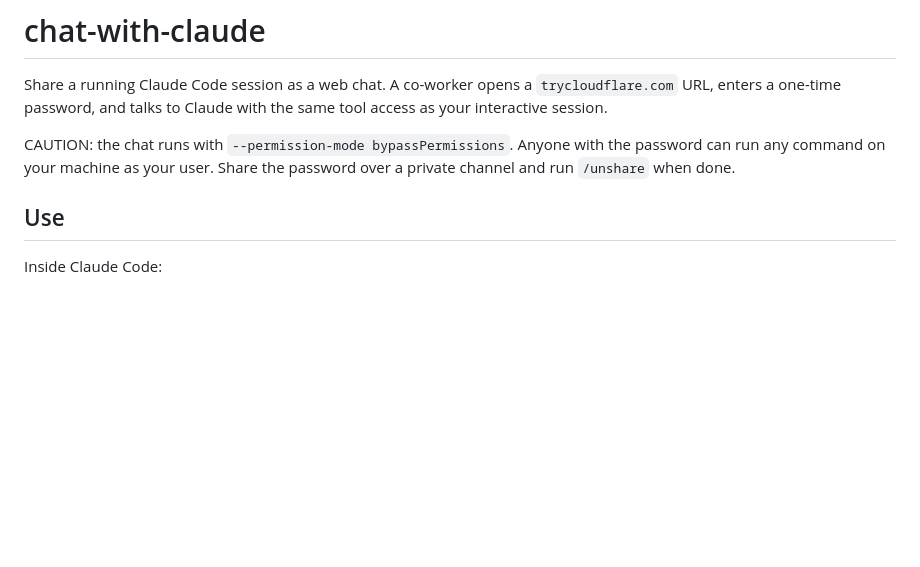
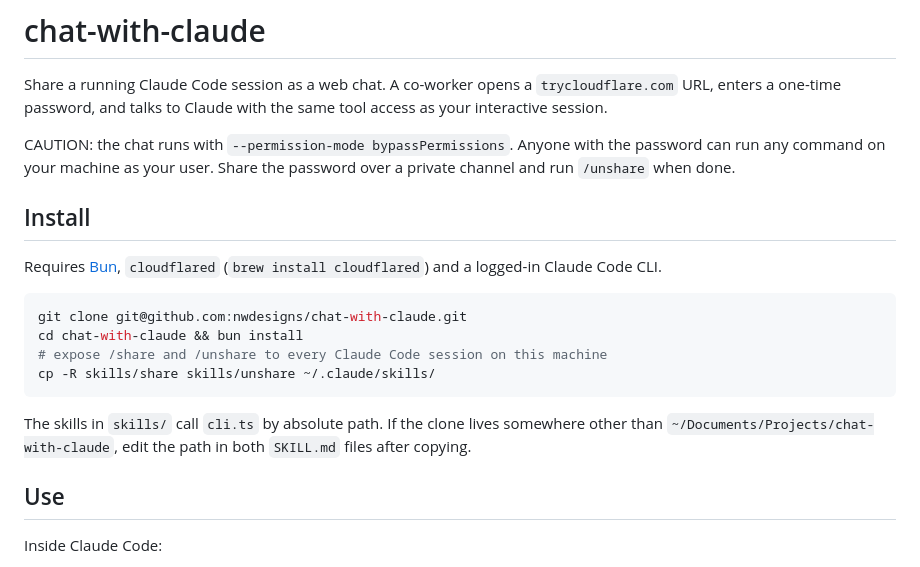
Before and after one commit to nwdesigns/chat-with-claude, a Markdown page: README.md, the part around one of its changes. GitHub-like rendering; blank space fills up the shorter version.

````diff
--- a/README.md
+++ b/README.md
@@ -7,6 +7,22 @@ with the same tool access as your interactive session.
 CAUTION: the chat runs with `--permission-mode bypassPermissions`. Anyone with
 the password can run any command on your machine as your user. Share the
 password over a private channel and run `/unshare` when done.
+
+## Install
+
+Requires [Bun](https://bun.sh), `cloudflared` (`brew install cloudflared`) and a
+logged-in Claude Code CLI.
+
+```bash
+git clone git@github.com:nwdesigns/chat-with-claude.git
+cd chat-with-claude && bun install
+# expose /share and /unshare to every Claude Code session on this machine
+cp -R skills/share skills/unshare ~/.claude/skills/
+```
+
+The skills in `skills/` call `cli.ts` by absolute path. If the clone lives
+somewhere other than `~/Documents/Projects/chat-with-claude`, edit the path in
+both `SKILL.md` files after copying.
 
 ## Use
 
````
Also changed, not shown: other parts of README.md (+54 -4 lines), skills/share/SKILL.md (added, +42 -0 lines), skills/unshare/SKILL.md (added, +21 -0 lines).
